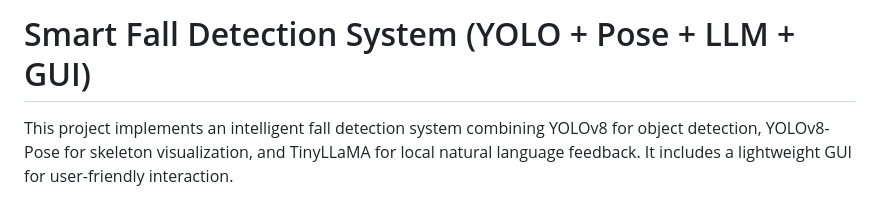
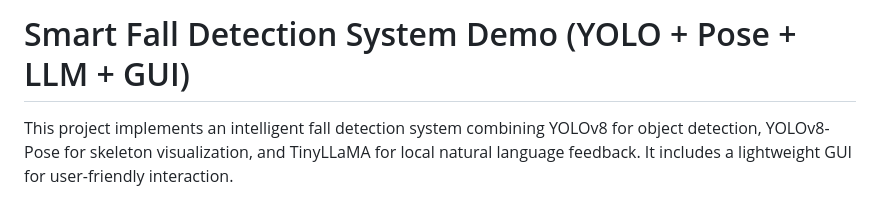
Before and after one commit to alanmacX/Smart-Fall-Detection, a Markdown page: README.md, the part around the change. Drawn GitHub-style.

```diff
--- a/README.md
+++ b/README.md
@@ -1,5 +1,5 @@
 
-# Smart Fall Detection System (YOLO + Pose + LLM + GUI)
+# Smart Fall Detection System Demo (YOLO + Pose + LLM + GUI)
 
 This project implements an intelligent fall detection system combining YOLOv8 for object detection, YOLOv8-Pose for skeleton visualization, and TinyLLaMA for local natural language feedback. It includes a lightweight GUI for user-friendly interaction.
 
```
